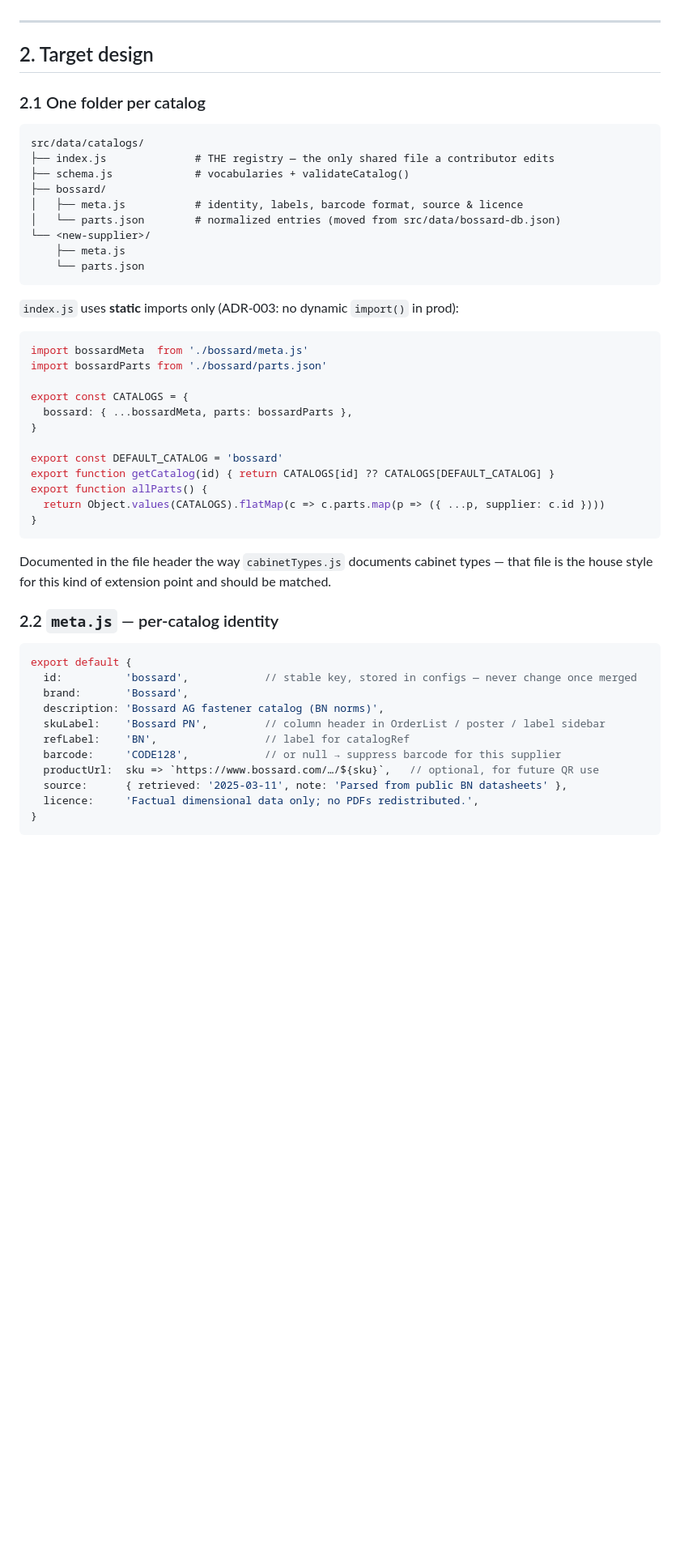
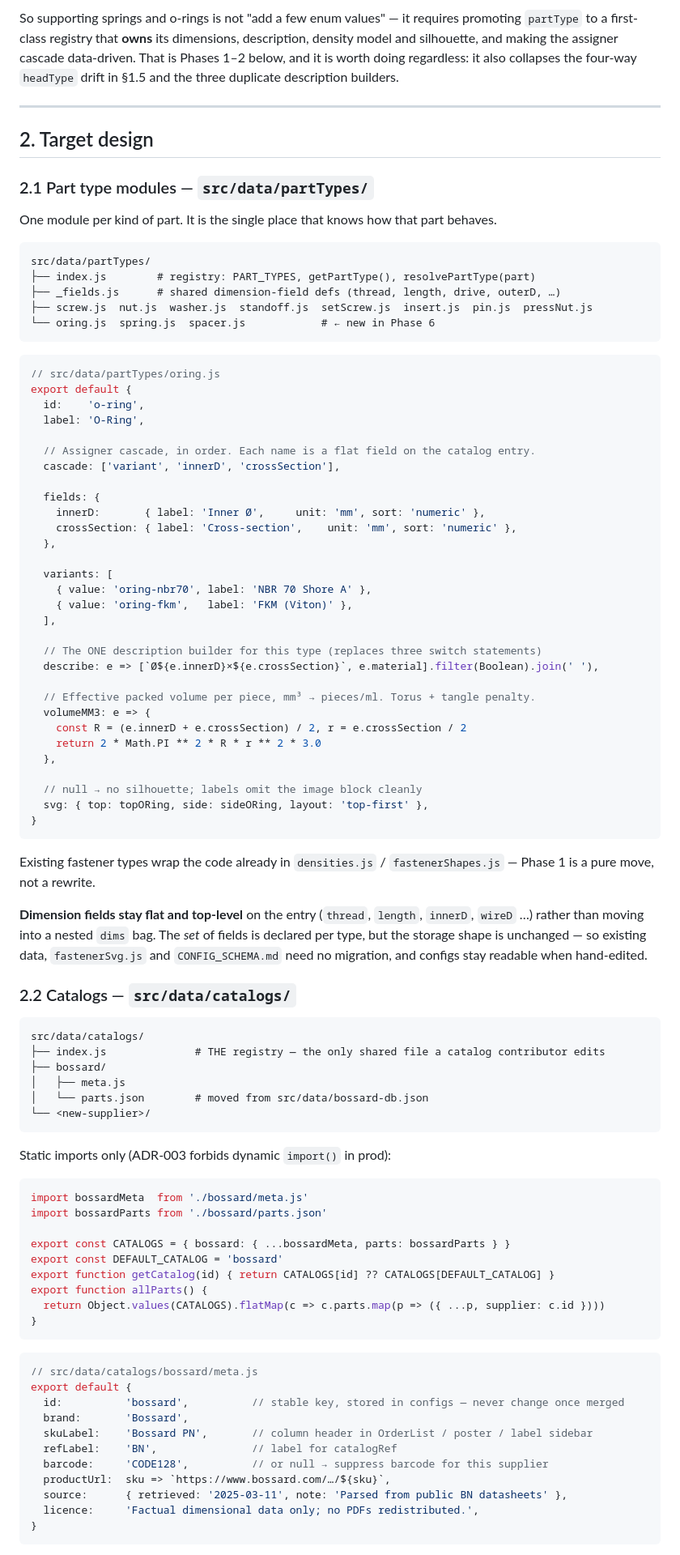
Before and after one commit to TilmanGuenther/cabinet_master_tool, a Markdown page: cabinet-planner/doc/CATALOG_PLUGIN_PLAN.md, the part around one of its changes. Shown at 81% size. GitHub-like rendering; blank space fills up the shorter version.

````diff
--- a/cabinet-planner/doc/CATALOG_PLUGIN_PLAN.md
+++ b/cabinet-planner/doc/CATALOG_PLUGIN_PLAN.md
@@ -115,32 +134,84 @@ budget and a build-time check before it becomes a problem, not after.
+So supporting springs and o-rings is not "add a few enum values" — it requires promoting
+`partType` to a first-class registry that **owns** its dimensions, description, density
+model and silhouette, and making the assigner cascade data-driven. That is Phases 1–2
+below, and it is worth doing regardless: it also collapses the four-way `headType` drift
+in §1.5 and the three duplicate description builders.
 
 ---
 
 ## 2. Target design
 
-### 2.1 One folder per catalog
+### 2.1 Part type modules — `src/data/partTypes/`
+
+One module per kind of part. It is the single place that knows how that part behaves.
+
+```
+src/data/partTypes/
+├── index.js        # registry: PART_TYPES, getPartType(), resolvePartType(part)
+├── _fields.js      # shared dimension-field defs (thread, length, drive, outerD, …)
+├── screw.js  nut.js  washer.js  standoff.js  setScrew.js  insert.js  pin.js  pressNut.js
+└── oring.js  spring.js  spacer.js            # ← new in Phase 6
+```
+
+```js
+// src/data/partTypes/oring.js
+export default {
+  id:    'o-ring',
+  label: 'O-Ring',
+
+  // Assigner cascade, in order. Each name is a flat field on the catalog entry.
+  cascade: ['variant', 'innerD', 'crossSection'],
+
+  fields: {
+    innerD:       { label: 'Inner Ø',     unit: 'mm', sort: 'numeric' },
+    crossSection: { label: 'Cross-section',    unit: 'mm', sort: 'numeric' },
+  },
+
+  variants: [
+    { value: 'oring-nbr70', label: 'NBR 70 Shore A' },
+    { value: 'oring-fkm',   label: 'FKM (Viton)' },
+  ],
+
+  // The ONE description builder for this type (replaces three switch statements)
+  describe: e => [`Ø${e.innerD}×${e.crossSection}`, e.material].filter(Boolean).join(' '),
+
+  // Effective packed volume per piece, mm³ → pieces/ml. Torus + tangle penalty.
+  volumeMM3: e => {
+    const R = (e.innerD + e.crossSection) / 2, r = e.crossSection / 2
+    return 2 * Math.PI ** 2 * R * r ** 2 * 3.0
+  },
+
+  // null → no silhouette; labels omit the image block cleanly
+  svg: { top: topORing, side: sideORing, layout: 'top-first' },
+}
+```
+
+Existing fastener types wrap the code already in `densities.js` / `fastenerShapes.js` —
+Phase 1 is a pure move, not a rewrite.
+
+**Dimension fields stay flat and top-level** on the entry (`thread`, `length`, `innerD`,
+`wireD` …) rather than moving into a nested `dims` bag. The *set* of fields is declared
+per type, but the storage shape is unchanged — so existing data, `fastenerSvg.js` and
+`CONFIG_SCHEMA.md` need no migration, and configs stay readable when hand-edited.
+
+### 2.2 Catalogs — `src/data/catalogs/`
 
 ```
 src/data/catalogs/
-├── index.js              # THE registry — the only shared file a contributor edits
-├── schema.js             # vocabularies + validateCatalog()
+├── index.js              # THE registry — the only shared file a catalog contributor edits
 ├── bossard/
-│   ├── meta.js           # identity, labels, barcode format, source & licence
-│   └── parts.json        # normalized entries (moved from src/data/bossard-db.json)
+│   ├── meta.js
+│   └── parts.json        # moved from src/data/bossard-db.json
 └── <new-supplier>/
-    ├── meta.js
-    └── parts.json
 ```
 
-`index.js` uses **static** imports only (ADR-003: no dynamic `import()` in prod):
+Static imports only (ADR-003 forbids dynamic `import()` in prod):
 
 ```js
 import bossardMeta  from './bossard/meta.js'
 import bossardParts from './bossard/parts.json'
 
-export const CATALOGS = {
-  bossard: { ...bossardMeta, parts: bossardParts },
-}
-
+export const CATALOGS = { bossard: { ...bossardMeta, parts: bossardParts } }
 export const DEFAULT_CATALOG = 'bossard'
 export function getCatalog(id) { return CATALOGS[id] ?? CATALOGS[DEFAULT_CATALOG] }
 export function allParts() {
@@ -148,20 +219,15 @@ export function allParts() {
 }
 ```
 
-Documented in the file header the way `cabinetTypes.js` documents cabinet types —
-that file is the house style for this kind of extension point and should be matched.
-
-### 2.2 `meta.js` — per-catalog identity
-
 ```js
+// src/data/catalogs/bossard/meta.js
 export default {
-  id:          'bossard',            // stable key, stored in configs — never change once merged
+  id:          'bossard',          // stable key, stored in configs — never change once merged
   brand:       'Bossard',
-  description: 'Bossard AG fastener catalog (BN norms)',
-  skuLabel:    'Bossard PN',         // column header in OrderList / poster / label sidebar
-  refLabel:    'BN',                 // label for catalogRef
-  barcode:     'CODE128',            // or null → suppress barcode for this supplier
-  productUrl:  sku => `https://www.bossard.com/…/${sku}`,   // optional, for future QR use
+  skuLabel:    'Bossard PN',       // column header in OrderList / poster / label sidebar
+  refLabel:    'BN',               // label for catalogRef
+  barcode:     'CODE128',          // or null → suppress barcode for this supplier
+  productUrl:  sku => `https://www.bossard.com/…/${sku}`,
   source:      { retrieved: '2025-03-11', note: 'Parsed from public BN datasheets' },
   licence:     'Factual dimensional data only; no PDFs redistributed.',
 }
````
Also changed, not shown: other parts of cabinet-planner/doc/CATALOG_PLUGIN_PLAN.md (+186 -139 lines).
